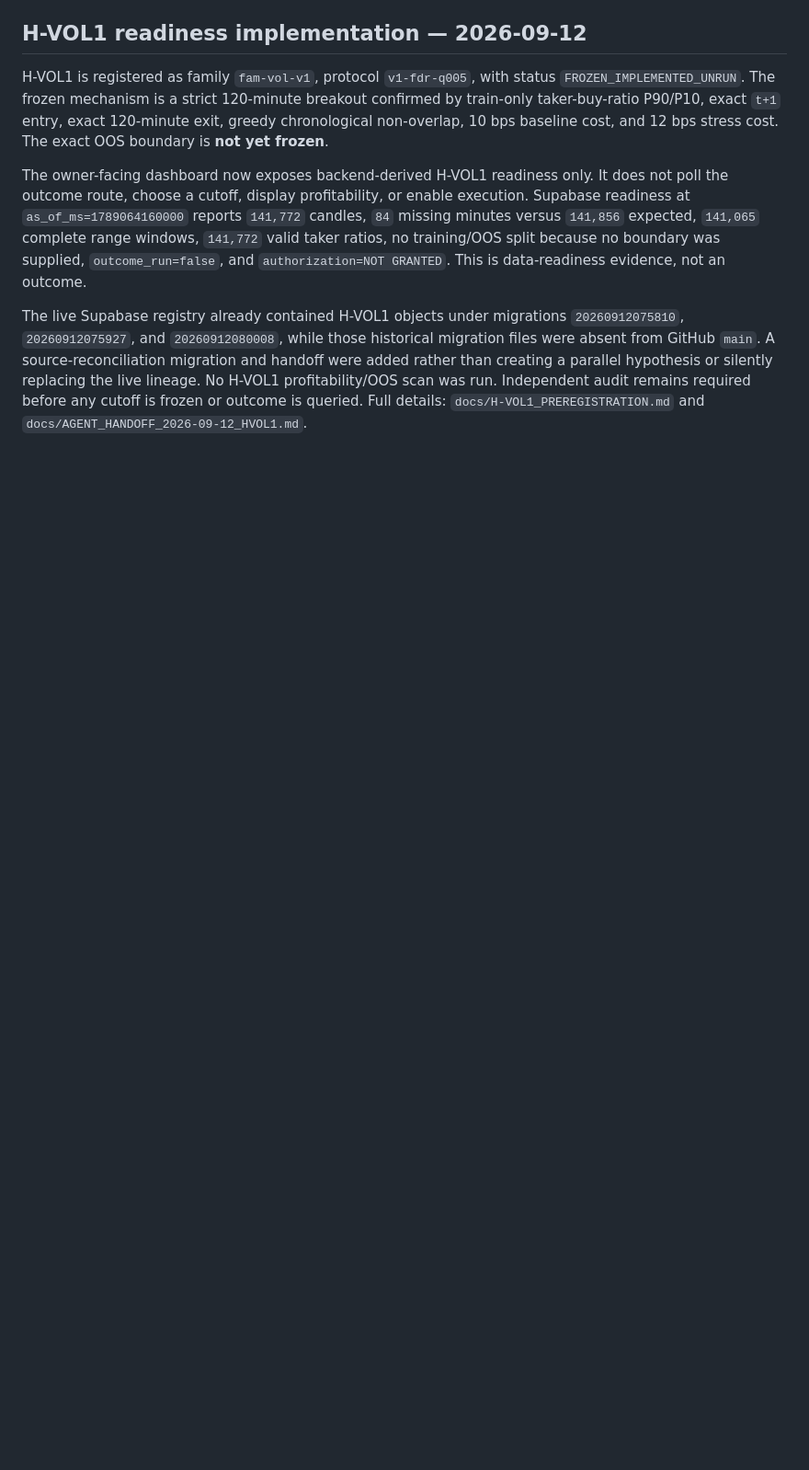
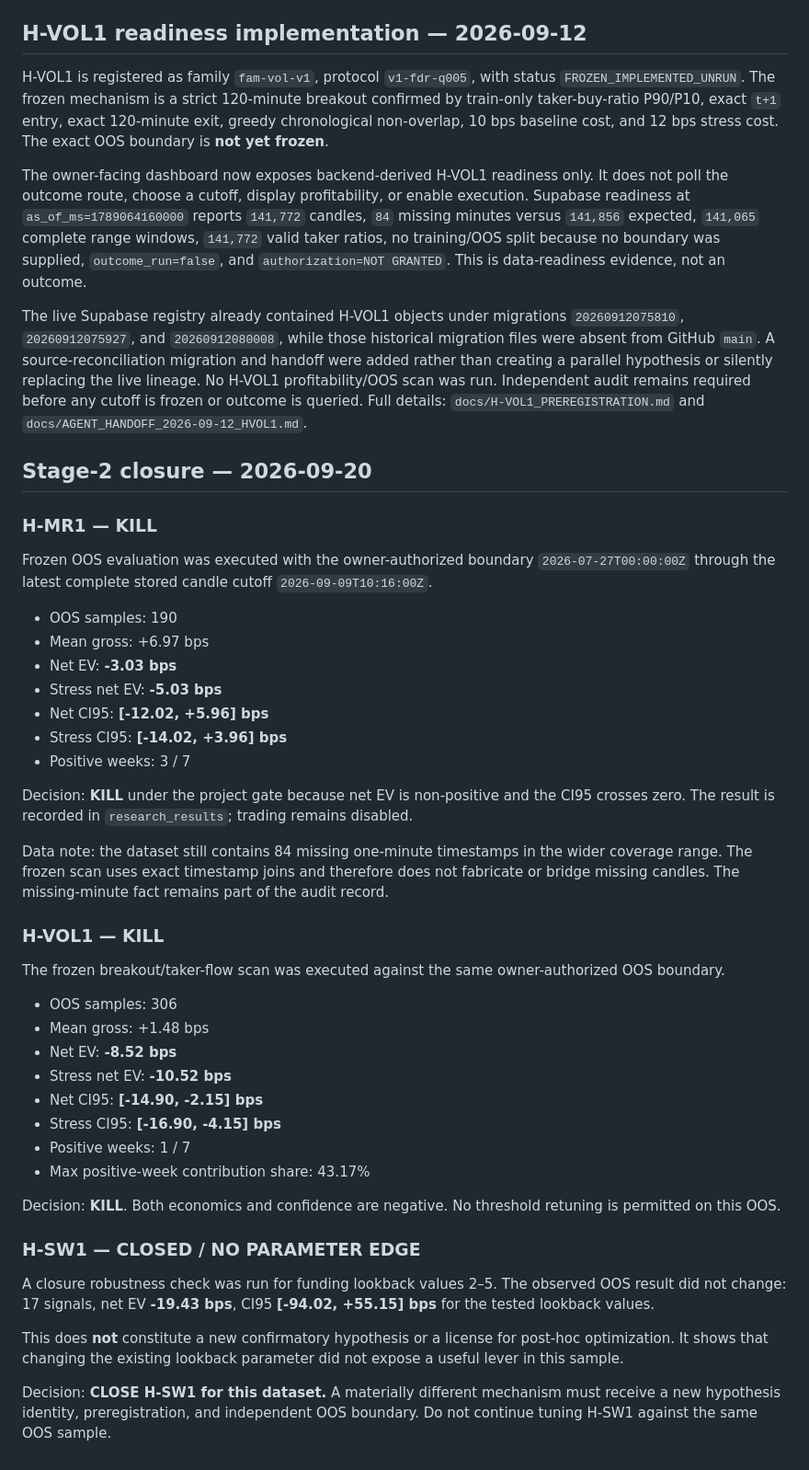
Before and after one commit to Pfn17/btc-usdt-research2, a Markdown page: docs/EXPERIMENT_LEDGER.md, the part around the change. Shown at 92% size. GitHub-like rendering; blank space fills up the shorter version.

Commit message:
docs(research): record stage two closure outcomes for H-MR1 H-VOL1 H-SW1

```diff
--- a/docs/EXPERIMENT_LEDGER.md
+++ b/docs/EXPERIMENT_LEDGER.md
@@ -132,3 +132,45 @@ H-VOL1 is registered as family `fam-vol-v1`, protocol `v1-fdr-q005`, with status
 The owner-facing dashboard now exposes backend-derived H-VOL1 readiness only. It does not poll the outcome route, choose a cutoff, display profitability, or enable execution. Supabase readiness at `as_of_ms=1789064160000` reports `141,772` candles, `84` missing minutes versus `141,856` expected, `141,065` complete range windows, `141,772` valid taker ratios, no training/OOS split because no boundary was supplied, `outcome_run=false`, and `authorization=NOT GRANTED`. This is data-readiness evidence, not an outcome.
 
 The live Supabase registry already contained H-VOL1 objects under migrations `20260912075810`, `20260912075927`, and `20260912080008`, while those historical migration files were absent from GitHub `main`. A source-reconciliation migration and handoff were added rather than creating a parallel hypothesis or silently replacing the live lineage. No H-VOL1 profitability/OOS scan was run. Independent audit remains required before any cutoff is frozen or outcome is queried. Full details: `docs/H-VOL1_PREREGISTRATION.md` and `docs/AGENT_HANDOFF_2026-09-12_HVOL1.md`.
+
+
+## Stage-2 closure — 2026-09-20
+
+### H-MR1 — KILL
+
+Frozen OOS evaluation was executed with the owner-authorized boundary `2026-07-27T00:00:00Z` through the latest complete stored candle cutoff `2026-09-09T10:16:00Z`.
+
+- OOS samples: 190
+- Mean gross: +6.97 bps
+- Net EV: **-3.03 bps**
+- Stress net EV: **-5.03 bps**
+- Net CI95: **[-12.02, +5.96] bps**
+- Stress CI95: **[-14.02, +3.96] bps**
+- Positive weeks: 3 / 7
+
+Decision: **KILL** under the project gate because net EV is non-positive and the CI95 crosses zero. The result is recorded in `research_results`; trading remains disabled.
+
+Data note: the dataset still contains 84 missing one-minute timestamps in the wider coverage range. The frozen scan uses exact timestamp joins and therefore does not fabricate or bridge missing candles. The missing-minute fact remains part of the audit record.
+
+### H-VOL1 — KILL
+
+The frozen breakout/taker-flow scan was executed against the same owner-authorized OOS boundary.
+
+- OOS samples: 306
+- Mean gross: +1.48 bps
+- Net EV: **-8.52 bps**
+- Stress net EV: **-10.52 bps**
+- Net CI95: **[-14.90, -2.15] bps**
+- Stress CI95: **[-16.90, -4.15] bps**
+- Positive weeks: 1 / 7
+- Max positive-week contribution share: 43.17%
+
+Decision: **KILL**. Both economics and confidence are negative. No threshold retuning is permitted on this OOS.
+
+### H-SW1 — CLOSED / NO PARAMETER EDGE
+
+A closure robustness check was run for funding lookback values 2–5. The observed OOS result did not change: 17 signals, net EV **-19.43 bps**, CI95 **[-94.02, +55.15] bps** for the tested lookback values.
+
+This does **not** constitute a new confirmatory hypothesis or a license for post-hoc optimization. It shows that changing the existing lookback parameter did not expose a useful lever in this sample.
+
+Decision: **CLOSE H-SW1 for this dataset.** A materially different mechanism must receive a new hypothesis identity, preregistration, and independent OOS boundary. Do not continue tuning H-SW1 against the same OOS sample.
```
